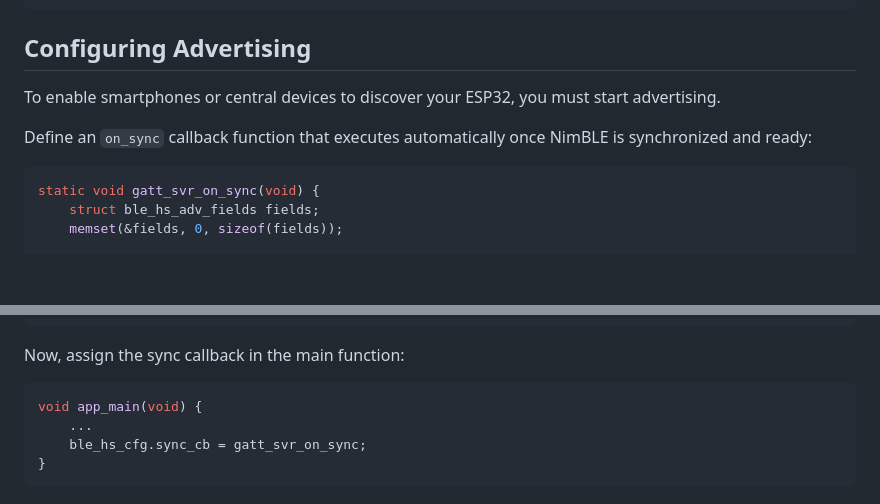
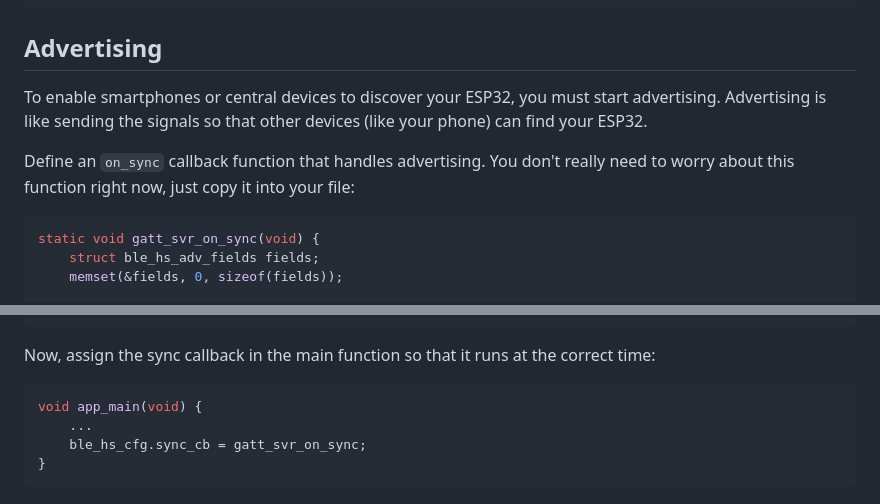
Before and after one commit to effessdev/effessdev.github.io, a Markdown page: posts/esp-idf-ble-basics.md, 2 parts joined by grey strips. Rendered like a GitHub page; blank space fills up the shorter version.

Commit message:
update sync callback docs

````diff
--- a/posts/esp-idf-ble-basics.md
+++ b/posts/esp-idf-ble-basics.md
@@ -330,11 +330,11 @@ void app_main(void) {
 }
 ```
 
-## Configuring Advertising
+## Advertising
 
-To enable smartphones or central devices to discover your ESP32, you must start advertising.
+To enable smartphones or central devices to discover your ESP32, you must start advertising. Advertising is like sending the signals so that other devices (like your phone) can find your ESP32.
 
-Define an `on_sync` callback function that executes automatically once NimBLE is synchronized and ready:
+Define an `on_sync` callback function that handles advertising. You don't really need to worry about this function right now, just copy it into your file:
 
 ```c
 static void gatt_svr_on_sync(void) {
@@ -369,7 +369,7 @@ static void gatt_svr_on_sync(void) {
 }
 ```
 
-Now, assign the sync callback in the main function:
+Now, assign the sync callback in the main function so that it runs at the correct time:
 
 ```c
 void app_main(void) {
````
